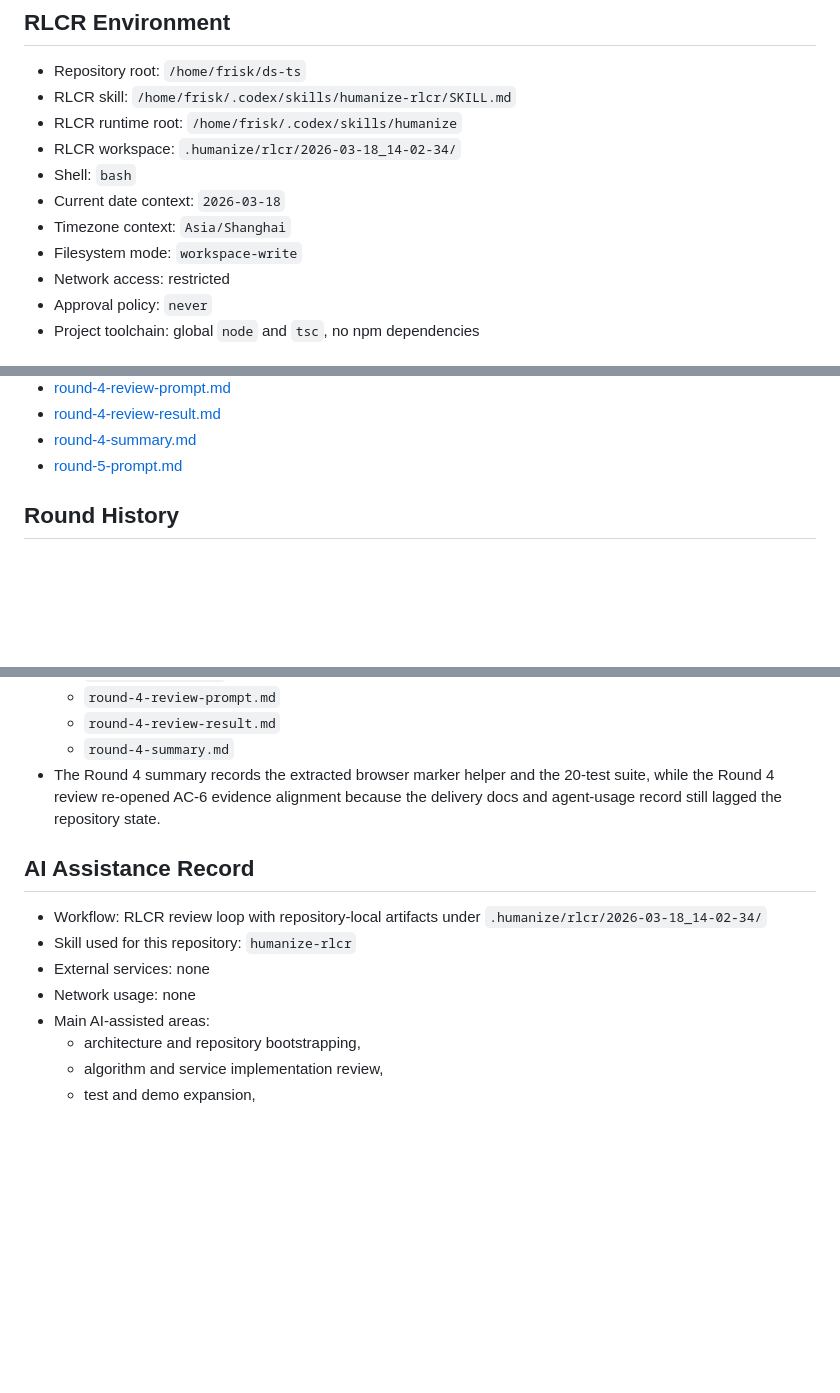
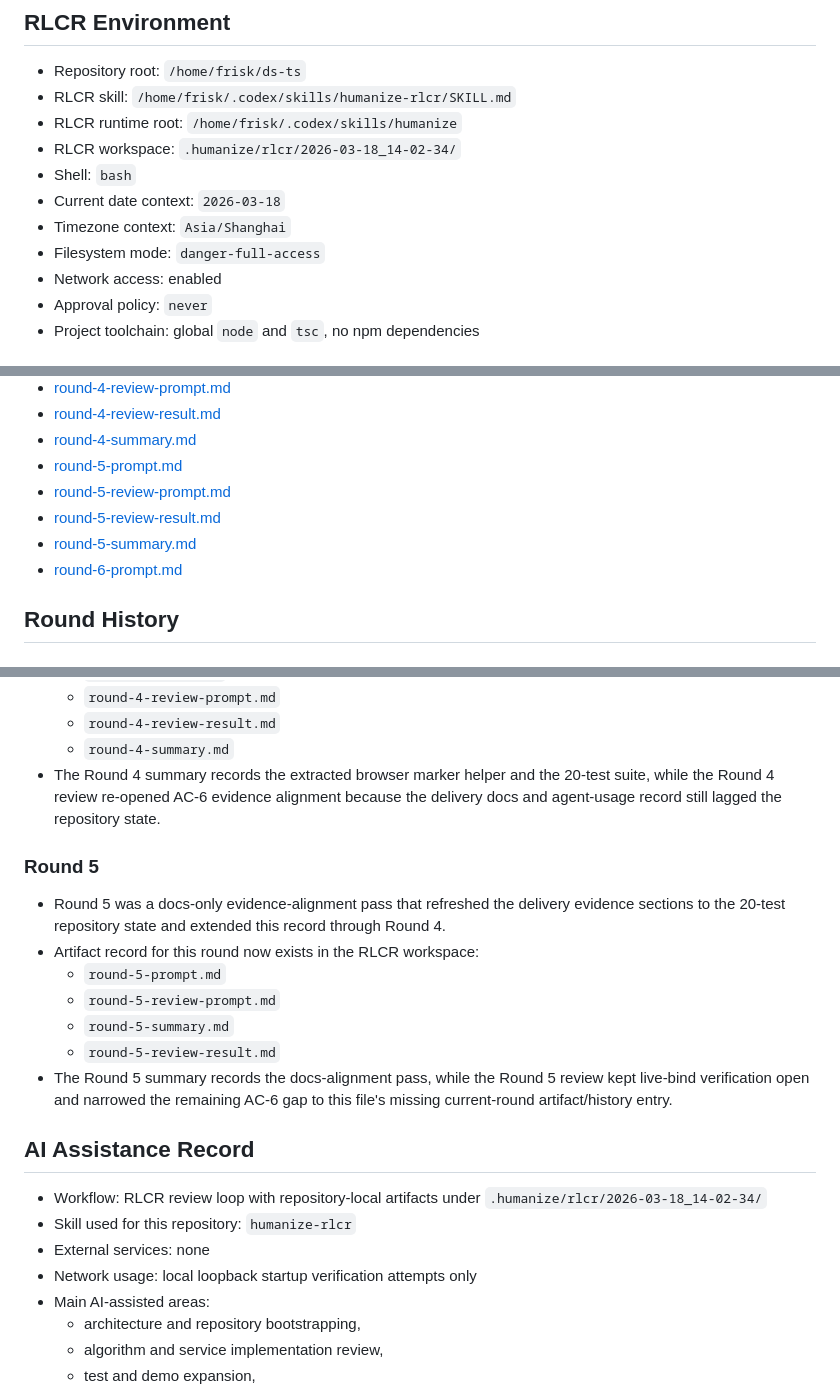
Before and after one commit to waterrr1389/BUPT-DataStructure-Project, a Markdown page: docs/agent-usage.md, 3 parts joined by grey strips. GitHub-like rendering; blank space fills up the shorter version.

Commit message:
docs: record round 5 rlcr artifacts

```diff
--- a/docs/agent-usage.md
+++ b/docs/agent-usage.md
@@ -9,8 +9,8 @@
 - Shell: `bash`
 - Current date context: `2026-03-18`
 - Timezone context: `Asia/Shanghai`
-- Filesystem mode: `workspace-write`
-- Network access: restricted
+- Filesystem mode: `danger-full-access`
+- Network access: enabled
 - Approval policy: `never`
 - Project toolchain: global `node` and `tsc`, no npm dependencies
 
@@ -38,6 +38,10 @@
 - [round-4-review-result.md](../.humanize/rlcr/2026-03-18_14-02-34/round-4-review-result.md)
 - [round-4-summary.md](../.humanize/rlcr/2026-03-18_14-02-34/round-4-summary.md)
 - [round-5-prompt.md](../.humanize/rlcr/2026-03-18_14-02-34/round-5-prompt.md)
+- [round-5-review-prompt.md](../.humanize/rlcr/2026-03-18_14-02-34/round-5-review-prompt.md)
+- [round-5-review-result.md](../.humanize/rlcr/2026-03-18_14-02-34/round-5-review-result.md)
+- [round-5-summary.md](../.humanize/rlcr/2026-03-18_14-02-34/round-5-summary.md)
+- [round-6-prompt.md](../.humanize/rlcr/2026-03-18_14-02-34/round-6-prompt.md)
 
 ## Round History
 
@@ -83,12 +87,22 @@
   - `round-4-summary.md`
 - The Round 4 summary records the extracted browser marker helper and the 20-test suite, while the Round 4 review re-opened AC-6 evidence alignment because the delivery docs and agent-usage record still lagged the repository state.
 
+### Round 5
+
+- Round 5 was a docs-only evidence-alignment pass that refreshed the delivery evidence sections to the 20-test repository state and extended this record through Round 4.
+- Artifact record for this round now exists in the RLCR workspace:
+  - `round-5-prompt.md`
+  - `round-5-review-prompt.md`
+  - `round-5-summary.md`
+  - `round-5-review-result.md`
+- The Round 5 summary records the docs-alignment pass, while the Round 5 review kept live-bind verification open and narrowed the remaining AC-6 gap to this file's missing current-round artifact/history entry.
+
 ## AI Assistance Record
 
 - Workflow: RLCR review loop with repository-local artifacts under `.humanize/rlcr/2026-03-18_14-02-34/`
 - Skill used for this repository: `humanize-rlcr`
 - External services: none
-- Network usage: none
+- Network usage: local loopback startup verification attempts only
 - Main AI-assisted areas:
   - architecture and repository bootstrapping,
   - algorithm and service implementation review,
```
